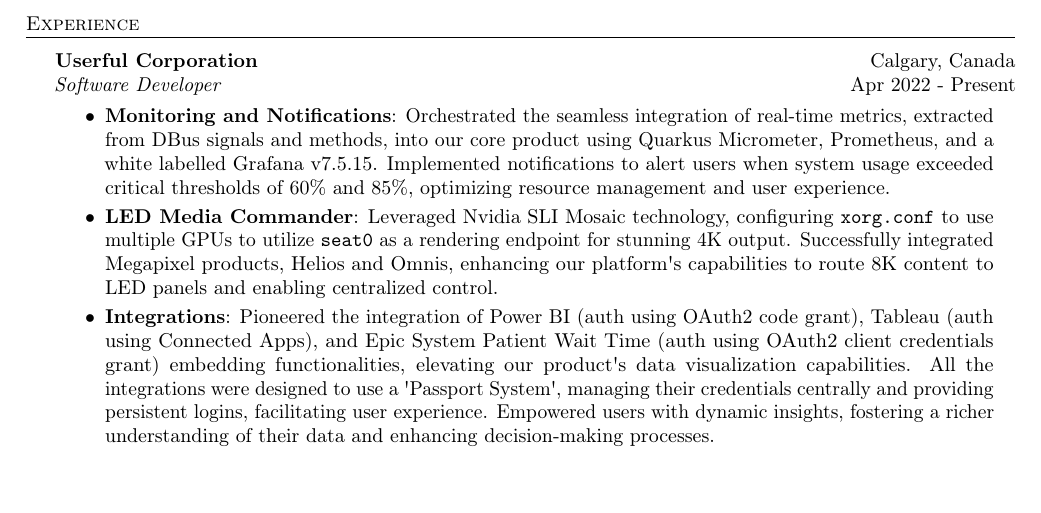
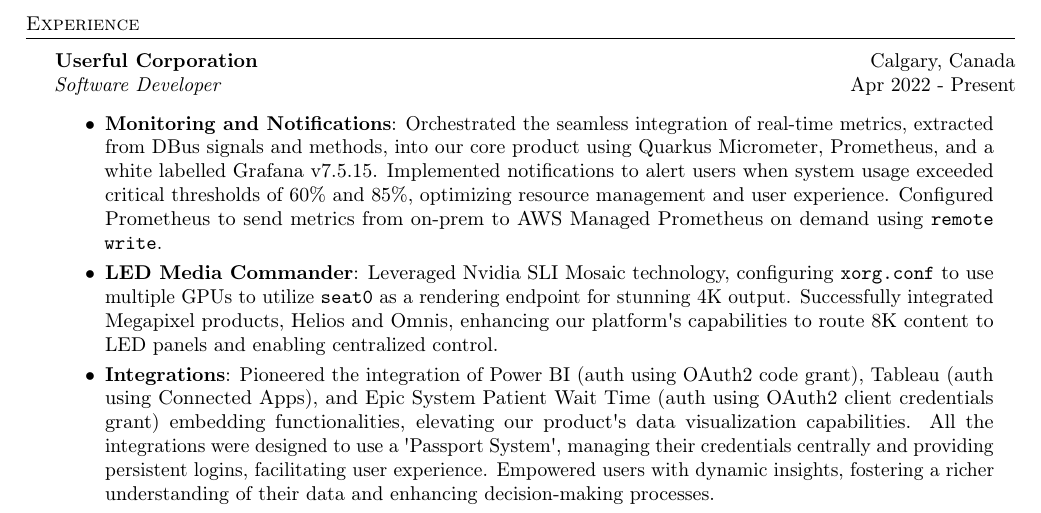
Before and after one commit to zbhavyai/zbhavyai.github.io, a LaTeX CV (src/assets/resume/resume.tex): part of the page before the commit and part of page 1 of 2 after it, cut so that both start at the same text. Compiled offline with pdfLaTeX.

Commit message:
add prometheus remote write

```diff
--- a/src/assets/resume/resume.tex
+++ b/src/assets/resume/resume.tex
@@ -81,7 +81,7 @@
 \textit{Software Developer} \hfill Apr 2022 - Present\\
 \vspace{-1mm}
 \begin{itemize} \itemsep 1pt
-    \resumeItemExperience {Monitoring and Notifications}{Orchestrated the seamless integration of real-time metrics, extracted from DBus signals and methods, into our core product using Quarkus Micrometer, Prometheus, and a white labelled Grafana v7.5.15. Implemented notifications to alert users when system usage exceeded critical thresholds of 60\% and 85\%, optimizing resource management and user experience.}
+    \resumeItemExperience {Monitoring and Notifications}{Orchestrated the seamless integration of real-time metrics, extracted from DBus signals and methods, into our core product using Quarkus Micrometer, Prometheus, and a white labelled Grafana v7.5.15. Implemented notifications to alert users when system usage exceeded critical thresholds of 60\% and 85\%, optimizing resource management and user experience. Configured Prometheus to send metrics from on-prem to AWS Managed Prometheus on demand using \texttt{remote write}.}
 
     \resumeItemExperience {LED Media Commander} {Leveraged Nvidia SLI Mosaic technology, configuring \texttt{xorg.conf} to use multiple GPUs to utilize \texttt{seat0} as a rendering endpoint for stunning 4K output. Successfully integrated Megapixel products, Helios and Omnis, enhancing our platform\textquotesingle{}s capabilities to route 8K content to LED panels and enabling centralized control.}
 
```
Also changed, not shown: 1 other file.
